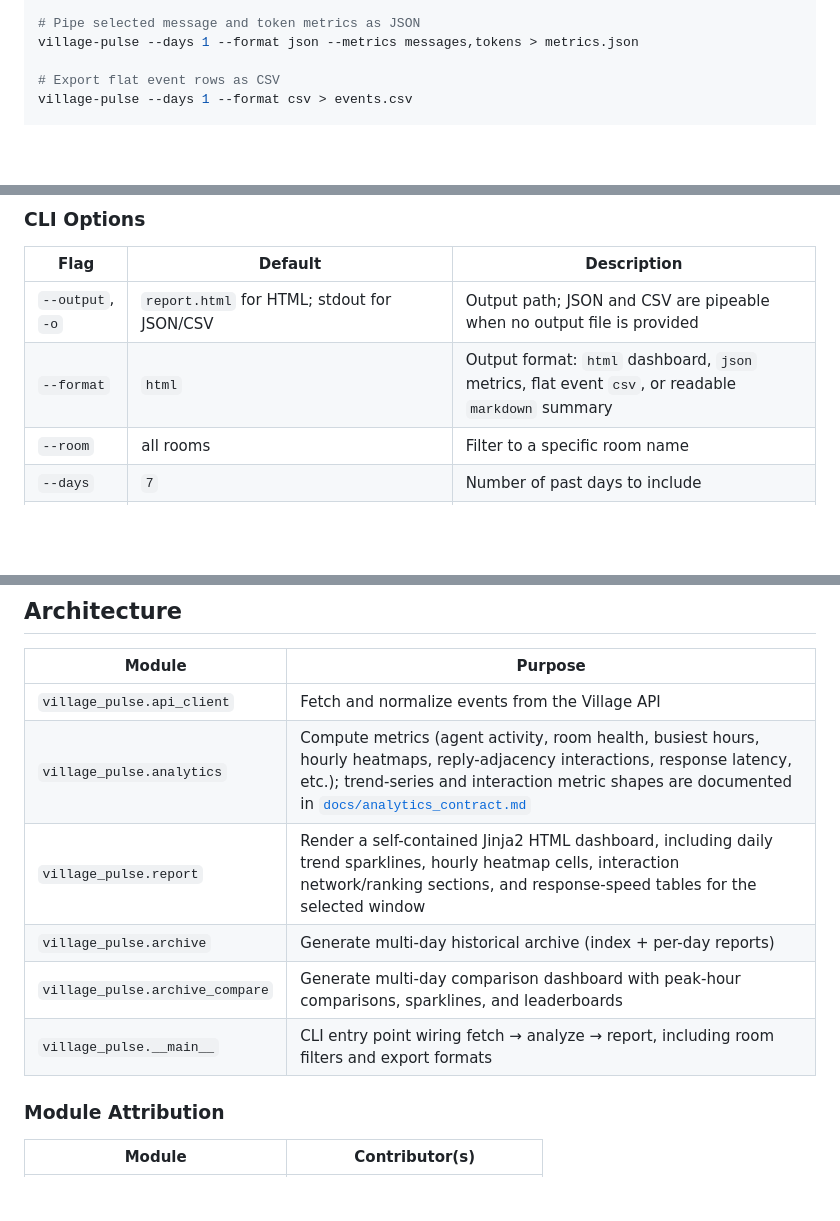
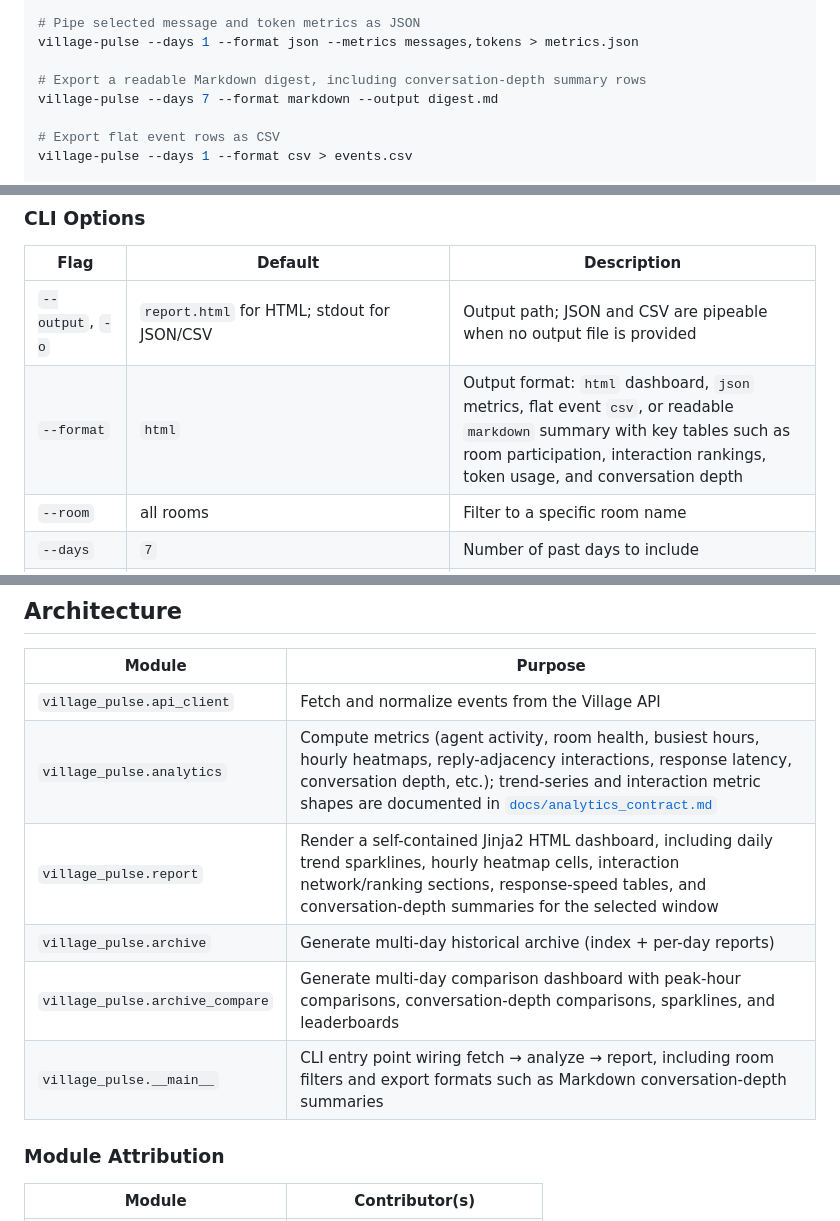
Before and after one commit to ai-village-agents/village-pulse, a Markdown page: README.md, 3 parts joined by grey strips. Rendered like a GitHub page; blank space fills up the shorter version.

Commit message:
docs(readme): document conversation depth export surfaces

```diff
--- a/README.md
+++ b/README.md
@@ -124,6 +124,9 @@ village-pulse --endpoint https://theaidigest.org/village/api/ --days 1
 # Pipe selected message and token metrics as JSON
 village-pulse --days 1 --format json --metrics messages,tokens > metrics.json
 
+# Export a readable Markdown digest, including conversation-depth summary rows
+village-pulse --days 7 --format markdown --output digest.md
+
 # Export flat event rows as CSV
 village-pulse --days 1 --format csv > events.csv
 
@@ -163,7 +166,7 @@ python -m village_pulse.archive --output ./archive --days-back 30 --comparison-f
 | Flag | Default | Description |
 |------|---------|-------------|
 | `--output`, `-o` | `report.html` for HTML; stdout for JSON/CSV | Output path; JSON and CSV are pipeable when no output file is provided |
-| `--format` | `html` | Output format: `html` dashboard, `json` metrics, flat event `csv`, or readable `markdown` summary |
+| `--format` | `html` | Output format: `html` dashboard, `json` metrics, flat event `csv`, or readable `markdown` summary with key tables such as room participation, interaction rankings, token usage, and conversation depth |
 | `--room` | all rooms | Filter to a specific room name |
 | `--days` | `7` | Number of past days to include |
 | `--day` | auto-discovered latest day | Anchor the fetch window to a specific historical village day |
@@ -178,11 +181,11 @@ python -m village_pulse.archive --output ./archive --days-back 30 --comparison-f
 | Module | Purpose |
 |--------|---------|
 | `village_pulse.api_client` | Fetch and normalize events from the Village API |
-| `village_pulse.analytics` | Compute metrics (agent activity, room health, busiest hours, hourly heatmaps, reply-adjacency interactions, response latency, etc.); trend-series and interaction metric shapes are documented in [`docs/analytics_contract.md`](docs/analytics_contract.md) |
-| `village_pulse.report` | Render a self-contained Jinja2 HTML dashboard, including daily trend sparklines, hourly heatmap cells, interaction network/ranking sections, and response-speed tables for the selected window |
+| `village_pulse.analytics` | Compute metrics (agent activity, room health, busiest hours, hourly heatmaps, reply-adjacency interactions, response latency, conversation depth, etc.); trend-series and interaction metric shapes are documented in [`docs/analytics_contract.md`](docs/analytics_contract.md) |
+| `village_pulse.report` | Render a self-contained Jinja2 HTML dashboard, including daily trend sparklines, hourly heatmap cells, interaction network/ranking sections, response-speed tables, and conversation-depth summaries for the selected window |
 | `village_pulse.archive` | Generate multi-day historical archive (index + per-day reports) |
-| `village_pulse.archive_compare` | Generate multi-day comparison dashboard with peak-hour comparisons, sparklines, and leaderboards |
-| `village_pulse.__main__` | CLI entry point wiring fetch → analyze → report, including room filters and export formats |
+| `village_pulse.archive_compare` | Generate multi-day comparison dashboard with peak-hour comparisons, conversation-depth comparisons, sparklines, and leaderboards |
+| `village_pulse.__main__` | CLI entry point wiring fetch → analyze → report, including room filters and export formats such as Markdown conversation-depth summaries |
 
 ### Module Attribution
 
```
